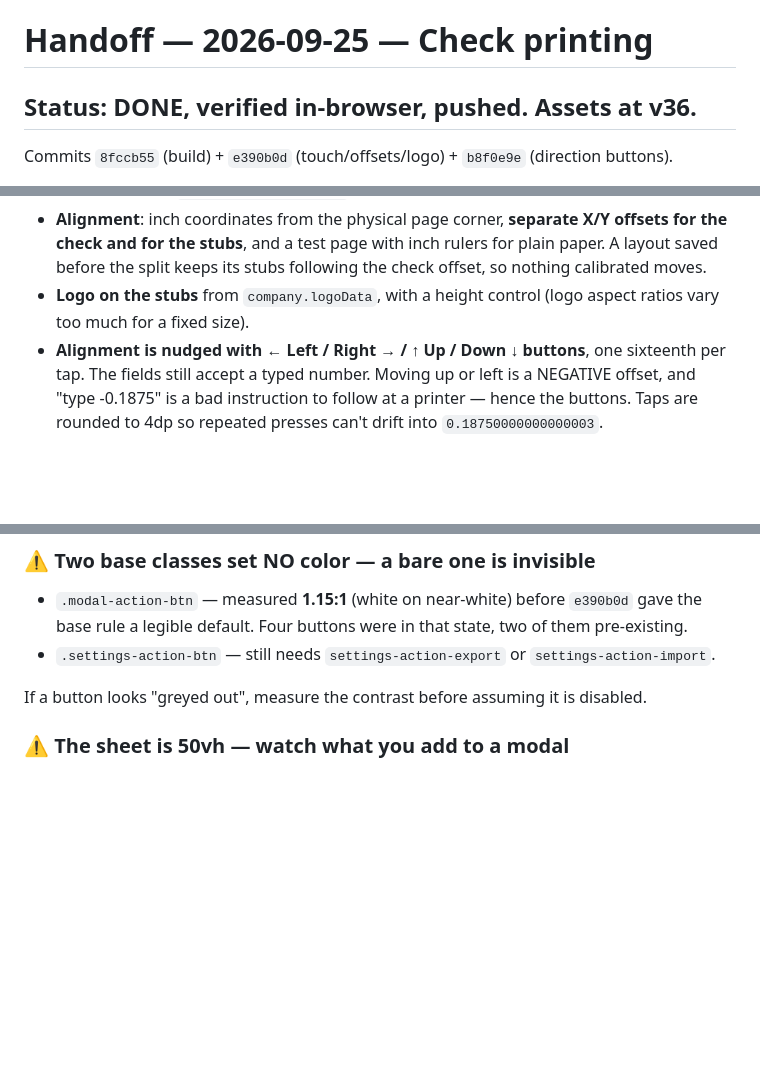
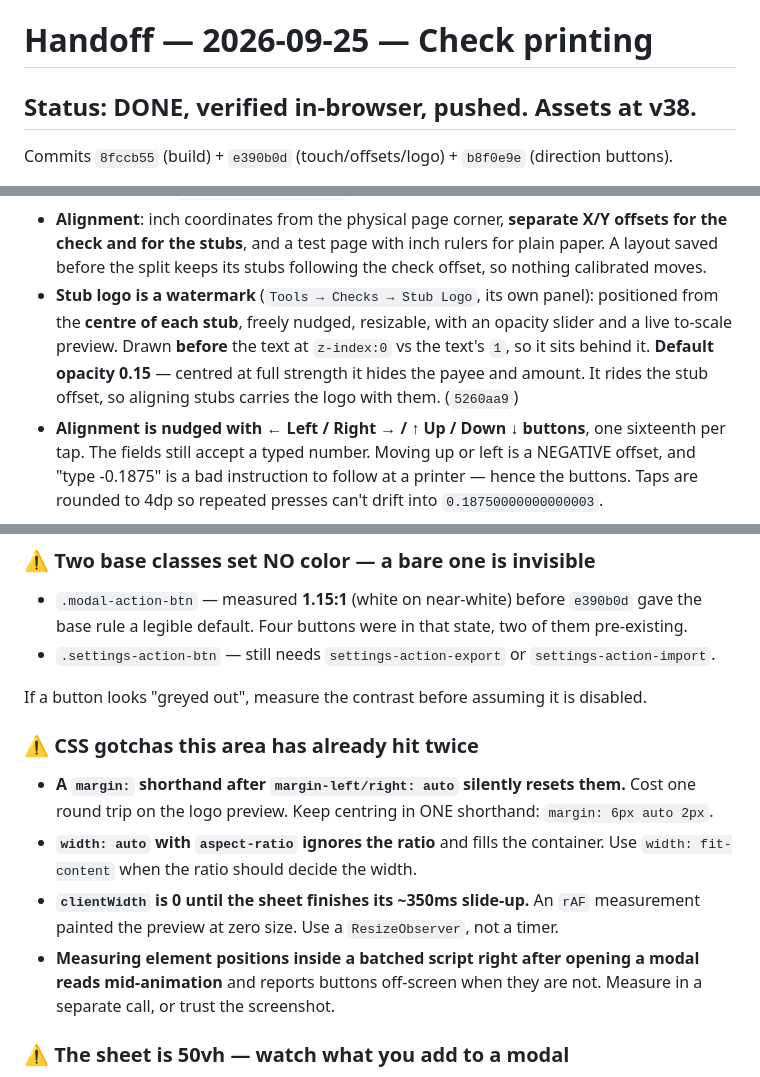
Before and after one commit to ElCibernetico86/invoice-magic, a Markdown page: HANDOFF.md, 3 parts joined by grey strips. GitHub-like rendering; blank space fills up the shorter version.

Commit message:
Handoff: v38, stub logo watermark controls
Co-Authored-By: Claude Opus 5 <noreply@anthropic.com>

```diff
--- a/HANDOFF.md
+++ b/HANDOFF.md
@@ -1,6 +1,6 @@
 # Handoff — 2026-09-25 — Check printing
 
-## Status: DONE, verified in-browser, pushed. Assets at **v36**.
+## Status: DONE, verified in-browser, pushed. Assets at **v38**.
 Commits `8fccb55` (build) + `e390b0d` (touch/offsets/logo) + `b8f0e9e` (direction buttons).
 
 **Alex can write and print checks onto the Chase pre-printed laser stock.**
@@ -15,8 +15,11 @@ Tools → Checks. Full background in
 - **Alignment**: inch coordinates from the physical page corner, **separate X/Y offsets for the
   check and for the stubs**, and a test page with inch rulers for plain paper. A layout saved
   before the split keeps its stubs following the check offset, so nothing calibrated moves.
-- **Logo on the stubs** from `company.logoData`, with a height control (logo aspect ratios vary
-  too much for a fixed size).
+- **Stub logo is a watermark** (`Tools → Checks → Stub Logo`, its own panel): positioned from the
+  **centre of each stub**, freely nudged, resizable, with an opacity slider and a live
+  to-scale preview. Drawn **before** the text at `z-index:0` vs the text's `1`, so it sits
+  behind it. **Default opacity 0.15** — centred at full strength it hides the payee and amount.
+  It rides the stub offset, so aligning stubs carries the logo with them. (`5260aa9`)
 - **Alignment is nudged with ← Left / Right → / ↑ Up / Down ↓ buttons**, one sixteenth per tap.
   The fields still accept a typed number. Moving up or left is a NEGATIVE offset, and "type
   -0.1875" is a bad instruction to follow at a printer — hence the buttons. Taps are rounded to
@@ -43,6 +46,18 @@ the backdrop. Never re-introduce the bare `click` check.
 - `.settings-action-btn` — still needs `settings-action-export` or `settings-action-import`.
 
 If a button looks "greyed out", measure the contrast before assuming it is disabled.
+
+### ⚠️ CSS gotchas this area has already hit twice
+
+- **A `margin:` shorthand after `margin-left/right: auto` silently resets them.** Cost one
+  round trip on the logo preview. Keep centring in ONE shorthand: `margin: 6px auto 2px`.
+- **`width: auto` with `aspect-ratio` ignores the ratio** and fills the container. Use
+  `width: fit-content` when the ratio should decide the width.
+- **`clientWidth` is 0 until the sheet finishes its ~350ms slide-up.** An `rAF` measurement
+  painted the preview at zero size. Use a `ResizeObserver`, not a timer.
+- **Measuring element positions inside a batched script right after opening a modal reads
+  mid-animation** and reports buttons off-screen when they are not. Measure in a separate
+  call, or trust the screenshot.
 
 ### ⚠️ The sheet is 50vh — watch what you add to a modal
 
```
